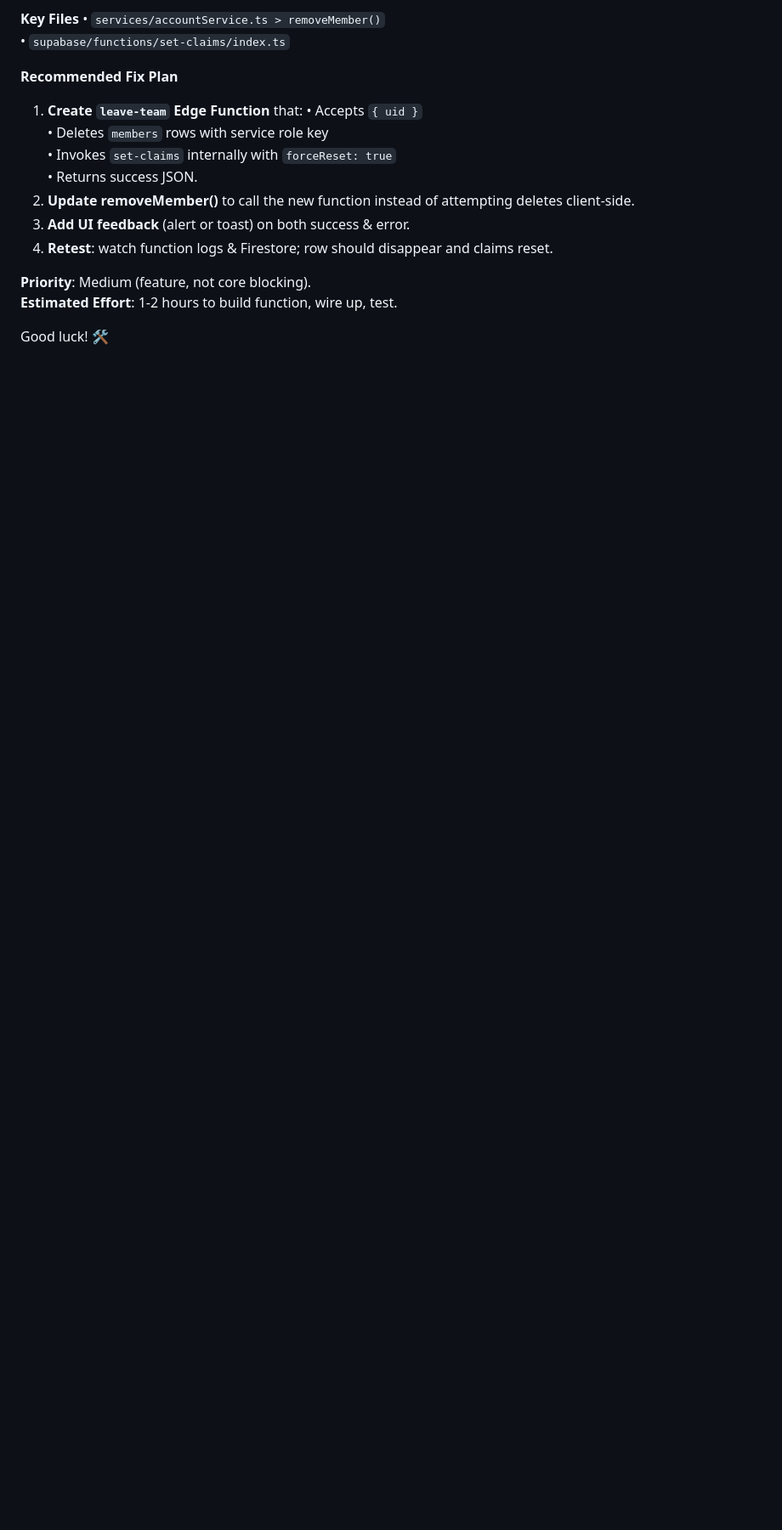
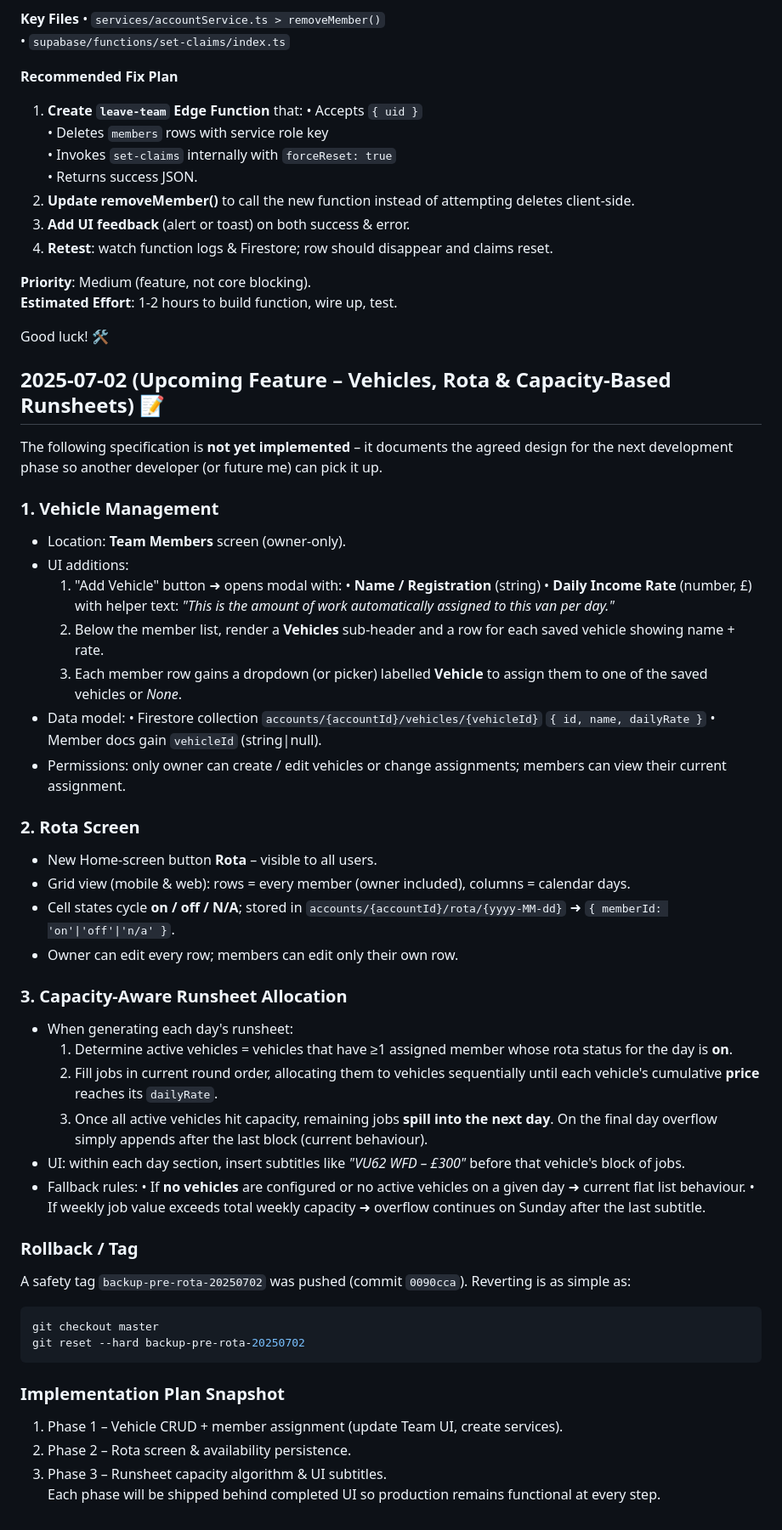
Before and after one commit to phrygian100/RoundManagerApp, a Markdown page: docs/code-changes.md, the part around the change. Shown at 85% size. GitHub-like rendering; blank space fills up the shorter version.

Commit message:
docs(changelog): outline vehicle + rota feature design

````diff
--- a/docs/code-changes.md
+++ b/docs/code-changes.md
@@ -926,3 +926,50 @@ The system is now stable and working. Focus on **feature development** rather th
 **Estimated Effort**: 1-2 hours to build function, wire up, test.
 
 Good luck! 🛠️
+
+## 2025-07-02 (Upcoming Feature – Vehicles, Rota & Capacity-Based Runsheets) 📝
+The following specification is **not yet implemented** – it documents the agreed design for the next development phase so another developer (or future me) can pick it up.
+
+### 1. Vehicle Management
+* Location: **Team Members** screen (owner-only).
+* UI additions:
+  1. "Add Vehicle" button ➜ opens modal with:
+     • **Name / Registration** (string)
+     • **Daily Income Rate** (number, £) with helper text: _"This is the amount of work automatically assigned to this van per day."_
+  2. Below the member list, render a **Vehicles** sub-header and a row for each saved vehicle showing name + rate.
+  3. Each member row gains a dropdown (or picker) labelled **Vehicle** to assign them to one of the saved vehicles or _None_.
+* Data model:
+  • Firestore collection `accounts/{accountId}/vehicles/{vehicleId}`
+    `{ id, name, dailyRate }`
+  • Member docs gain `vehicleId` (string|null).
+* Permissions: only owner can create / edit vehicles or change assignments; members can view their current assignment.
+
+### 2. Rota Screen
+* New Home-screen button **Rota** – visible to all users.
+* Grid view (mobile & web): rows = every member (owner included), columns = calendar days.
+* Cell states cycle **on / off / N/A**; stored in
+  `accounts/{accountId}/rota/{yyyy-MM-dd}` ➜ `{ memberId: 'on'|'off'|'n/a' }`.
+* Owner can edit every row; members can edit only their own row.
+
+### 3. Capacity-Aware Runsheet Allocation
+* When generating each day's runsheet:
+  1. Determine active vehicles = vehicles that have ≥1 assigned member whose rota status for the day is **on**.
+  2. Fill jobs in current round order, allocating them to vehicles sequentially until each vehicle's cumulative **price** reaches its `dailyRate`.
+  3. Once all active vehicles hit capacity, remaining jobs **spill into the next day**. On the final day overflow simply appends after the last block (current behaviour).
+* UI: within each day section, insert subtitles like _"VU62 WFD – £300"_ before that vehicle's block of jobs.
+* Fallback rules:
+  • If **no vehicles** are configured or no active vehicles on a given day ➜ current flat list behaviour.
+  • If weekly job value exceeds total weekly capacity ➜ overflow continues on Sunday after the last subtitle.
+
+### Rollback / Tag
+A safety tag `backup-pre-rota-20250702` was pushed (commit `0090cca`). Reverting is as simple as:
+```bash
+git checkout master
+git reset --hard backup-pre-rota-20250702
+```
+
+### Implementation Plan Snapshot
+1. Phase 1 – Vehicle CRUD + member assignment (update Team UI, create services).
+2. Phase 2 – Rota screen & availability persistence.
+3. Phase 3 – Runsheet capacity algorithm & UI subtitles.
+Each phase will be shipped behind completed UI so production remains functional at every step.
````
